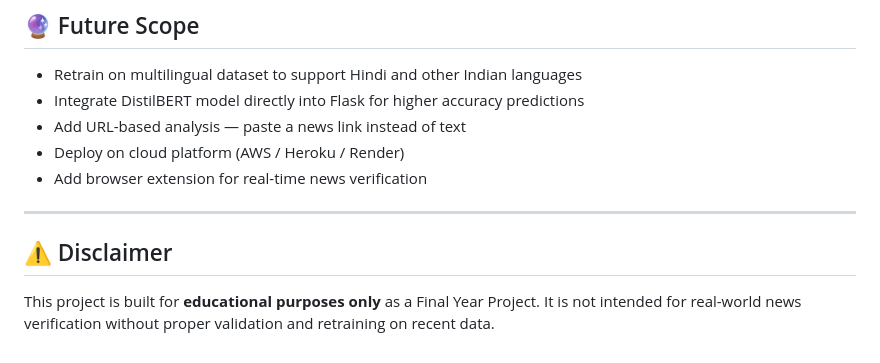
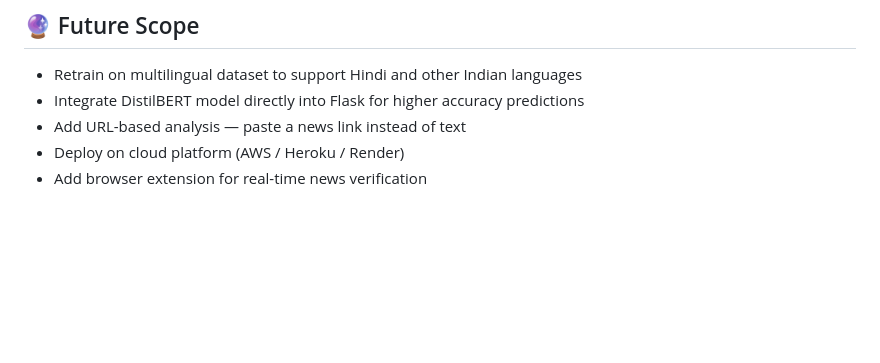
Before and after one commit to nehasali59/fake-news-detector, a Markdown page: README_FND.md, the part around the change. Rendered like a GitHub page; blank space fills up the shorter version.

```diff
--- a/README_FND.md
+++ b/README_FND.md
@@ -158,9 +158,3 @@ This makes the AI system **explainable and transparent** — a critical requirem
 - Add URL-based analysis — paste a news link instead of text
 - Deploy on cloud platform (AWS / Heroku / Render)
 - Add browser extension for real-time news verification
-
----
-
-## ⚠️ Disclaimer
-
-This project is built for **educational purposes only** as a Final Year Project. It is not intended for real-world news verification without proper validation and retraining on recent data.
```
